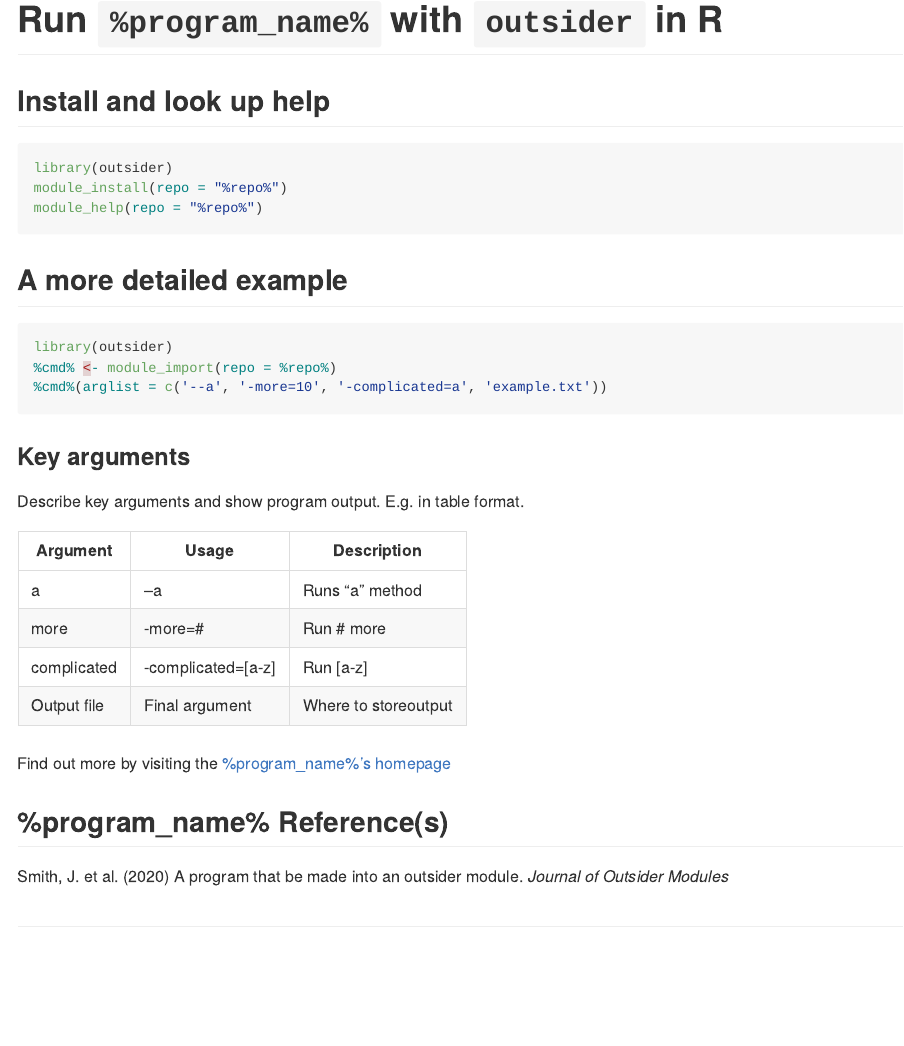
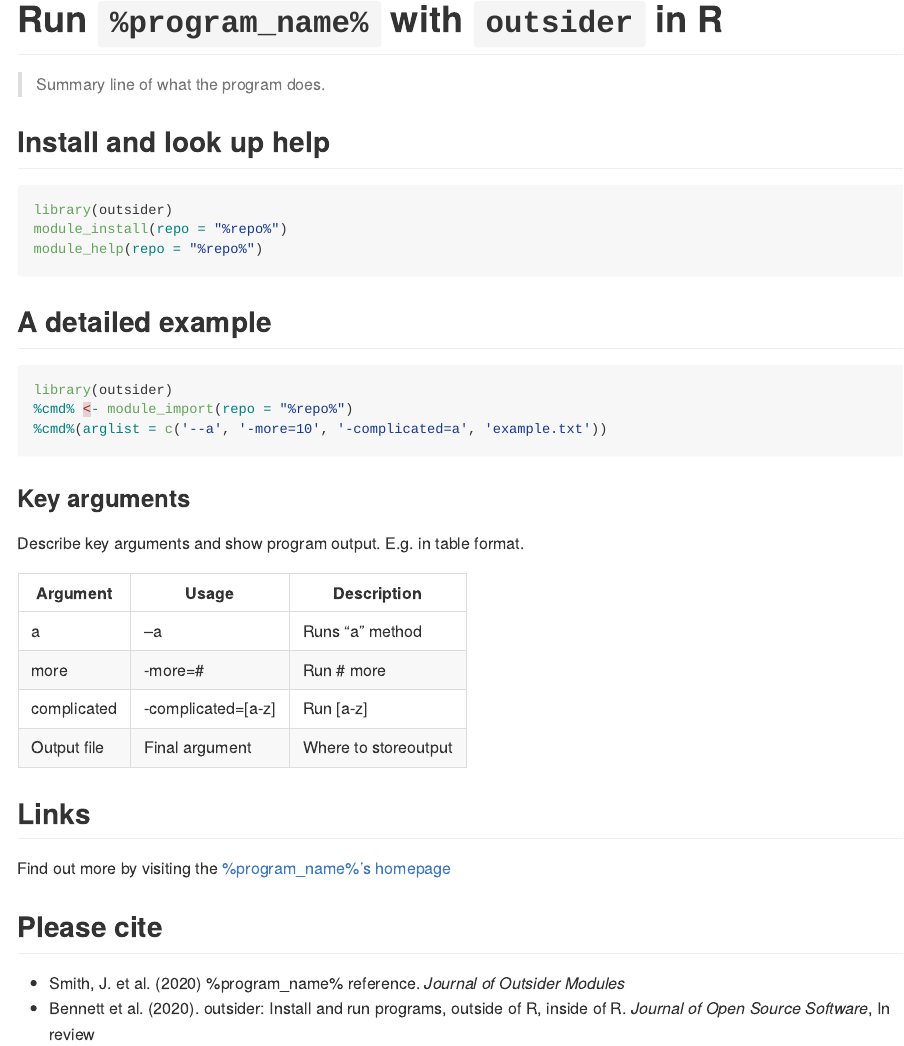
Before and after one commit to ropensci-archive/outsider.devtools, an R Markdown document (inst/extdata/template_README.Rmd): the page in a window 1100 px wide, from its top. Rendered offline with R 4.5, knitr and Pandoc, with nearby package versions; some code elsewhere in the file could not run offline; badge pictures from the web are left out.

Commit message:
minor improvements

````diff
--- a/inst/extdata/template_README.Rmd
+++ b/inst/extdata/template_README.Rmd
@@ -28,6 +30,8 @@ knitr::opts_chunk$set(
 # Run `%program_name%` with `outsider` in R
 [![Build Status](https://travis-ci.org/%repo%.svg?branch=master)](https://travis-ci.org/%repo%)
 
+> Summary line of what the program does.
+
 
 <!-- Install information -->
 ## Install and look up help
@@ -39,13 +43,18 @@ module_help(repo = "%repo%")
 ```
 
 <!-- Detailed examples -->
-## A more detailed example
+## A detailed example
 
 <!-- Note: set eval=TRUE to run example and show output -->
 ```{r detailed-example, eval=FALSE, include=TRUE}
 library(outsider)
-%cmd% <- module_import(repo = %repo%)
+%cmd% <- module_import(repo = "%repo%")
 %cmd%(arglist = c('--a', '-more=10', '-complicated=a', 'example.txt'))
+```
+
+<!-- Remove module after running above example -->
+```{r uninstall-snippet, eval=TRUE, include=FALSE}
+module_uninstall(repo = "%repo%")
 ```
 
 ### Key arguments
@@ -59,14 +68,16 @@ Describe key arguments and show program output. E.g. in table format.
 |complicated|-complicated=[a-z]|Run [a-z]|
 |Output file|Final argument|Where to storeoutput|
 
-###
+## Links
 
 Find out more by visiting the [%program_name%'s homepage](www.external_program.org)
 
-## %program_name% Reference(s)
+## Please cite
 
-Smith, J. et al. (2020) A program that be made into an outsider module.
-*Journal of Outsider Modules*
+* Smith, J. et al. (2020) %program_name% reference. *Journal of Outsider
+Modules*
+* Bennett et al. (2020). outsider: Install and run programs, outside of R,
+inside of R. *Journal of Open Source Software*, In review
 
 
 <!-- Footer -->
````
Also changed, not shown: inst/extdata/template_README.Rmd (8 more changed lines).
